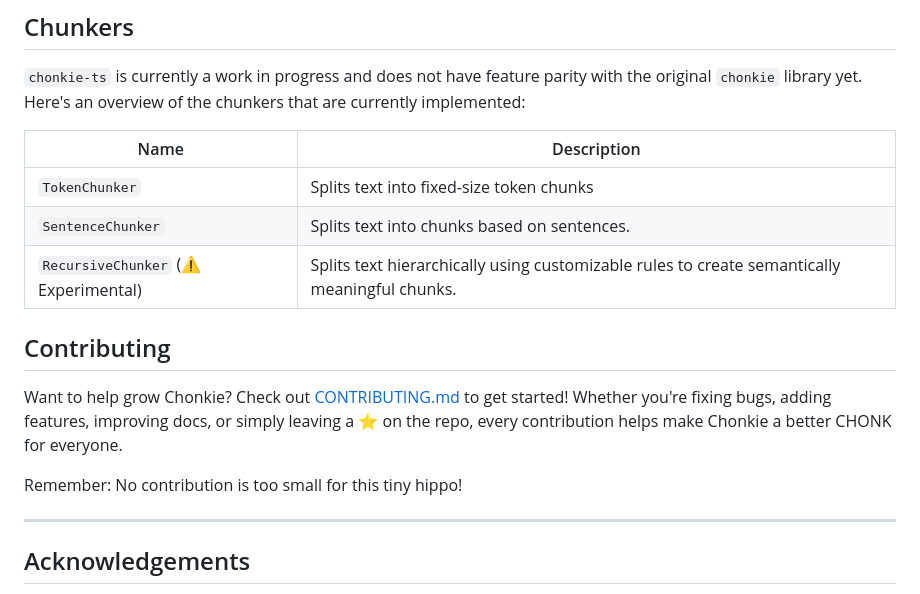
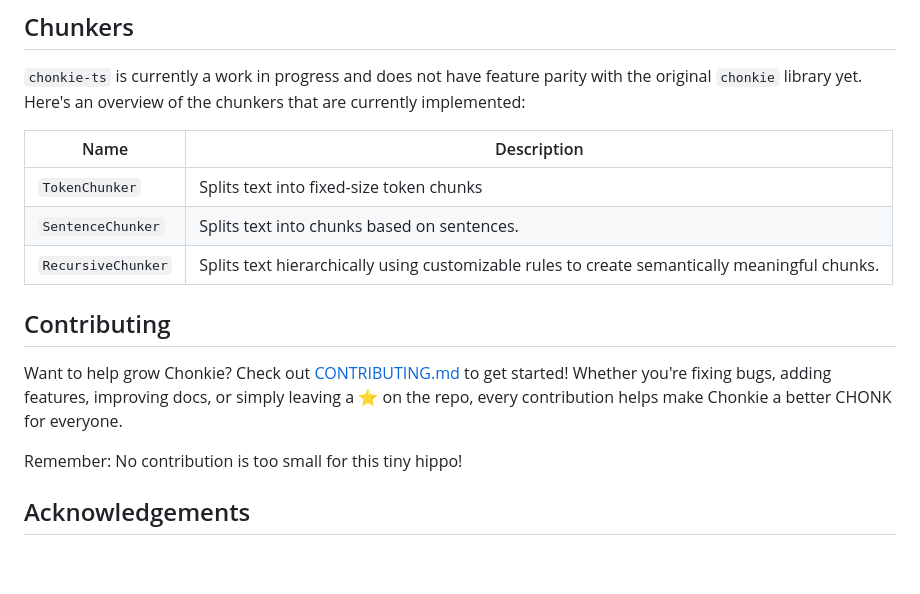
Before and after one commit to chonkie-inc/chonkie-ts, a Markdown page: README.md, the part around the change. Rendered like a GitHub page; blank space fills up the shorter version.

Commit message:
Fix README.md: Remove experimental warning from `RecursiveChunker` description for clarity.

```diff
--- a/README.md
+++ b/README.md
@@ -84,14 +84,14 @@ main();
 |------|-------------|
 | `TokenChunker` | Splits text into fixed-size token chunks |
 | `SentenceChunker` | Splits text into chunks based on sentences.  |
-| `RecursiveChunker` (⚠️ Experimental) | Splits text hierarchically using customizable rules to create semantically meaningful chunks. |
+| `RecursiveChunker` | Splits text hierarchically using customizable rules to create semantically meaningful chunks. |
 
 ## Contributing
 
 Want to help grow Chonkie? Check out [CONTRIBUTING.md](CONTRIBUTING.md) to get started! Whether you're fixing bugs, adding features, improving docs, or simply leaving a ⭐️ on the repo, every contribution helps make Chonkie a better CHONK for everyone.
 
 Remember: No contribution is too small for this tiny hippo!
-****
+
 ## Acknowledgements
 
 Chonkie would like to CHONK its way through a special thanks to all the users and contributors who have helped make this library what it is today! Your feedback, issue reports, and improvements have helped make Chonkie the CHONKIEST it can be.
```
